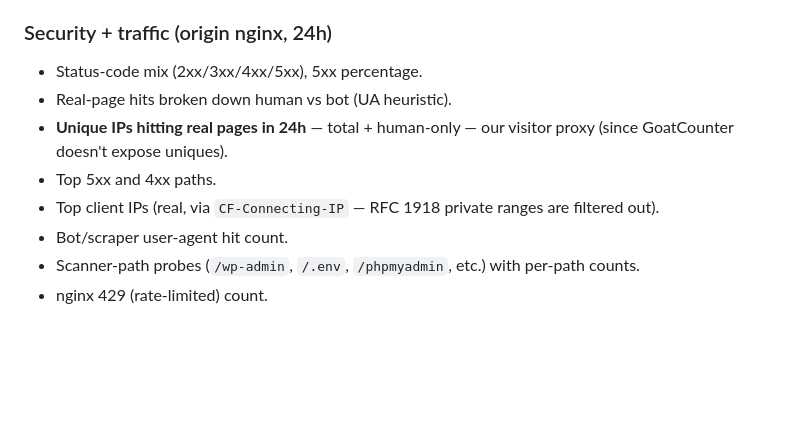
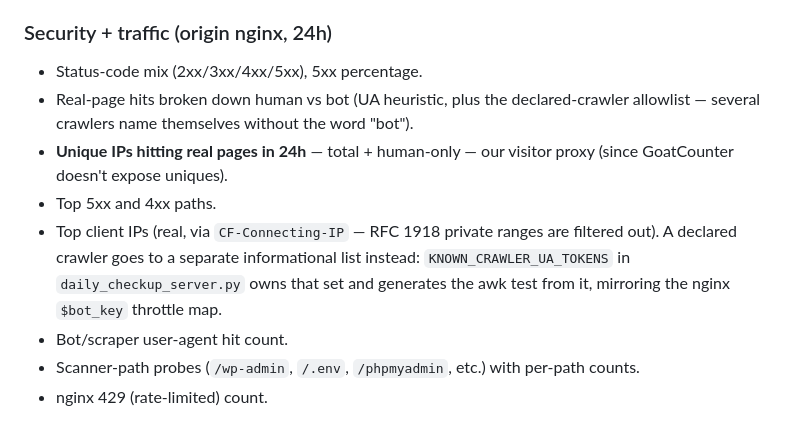
Before and after one commit to vyakunin/visa_bulletin, a Markdown page: mcp/README.md, the part around the change. Rendered like a GitHub page; blank space fills up the shorter version.

Commit message:
docs: the digest's traffic split names its second mechanism
The human/bot split and the top-client-IP list both consult the declared-crawler
allowlist as of f63a622, and the README described only the UA heuristic — which
is the reading that made a crawler in the flagged-client list look like a
scraper. Names where the set lives, so the next edit finds the one owner.

Ticket: 3ae62b8d409f812187fcd343c7df8ccb #refs

Co-Authored-By: Claude Opus 5 (1M context) <noreply@anthropic.com>

```diff
--- a/mcp/README.md
+++ b/mcp/README.md
@@ -25,10 +25,10 @@ Implements the contract at `~/.cursor/shared_rules/daily_checkup.mdc`. Exposes a
 
 ### Security + traffic (origin nginx, 24h)
 - Status-code mix (2xx/3xx/4xx/5xx), 5xx percentage.
-- Real-page hits broken down human vs bot (UA heuristic).
+- Real-page hits broken down human vs bot (UA heuristic, plus the declared-crawler allowlist — several crawlers name themselves without the word "bot").
 - **Unique IPs hitting real pages in 24h** — total + human-only — our visitor proxy (since GoatCounter doesn't expose uniques).
 - Top 5xx and 4xx paths.
-- Top client IPs (real, via `CF-Connecting-IP` — RFC 1918 private ranges are filtered out).
+- Top client IPs (real, via `CF-Connecting-IP` — RFC 1918 private ranges are filtered out). A declared crawler goes to a separate informational list instead: `KNOWN_CRAWLER_UA_TOKENS` in `daily_checkup_server.py` owns that set and generates the awk test from it, mirroring the nginx `$bot_key` throttle map.
 - Bot/scraper user-agent hit count.
 - Scanner-path probes (`/wp-admin`, `/.env`, `/phpmyadmin`, etc.) with per-path counts.
 - nginx 429 (rate-limited) count.
```
